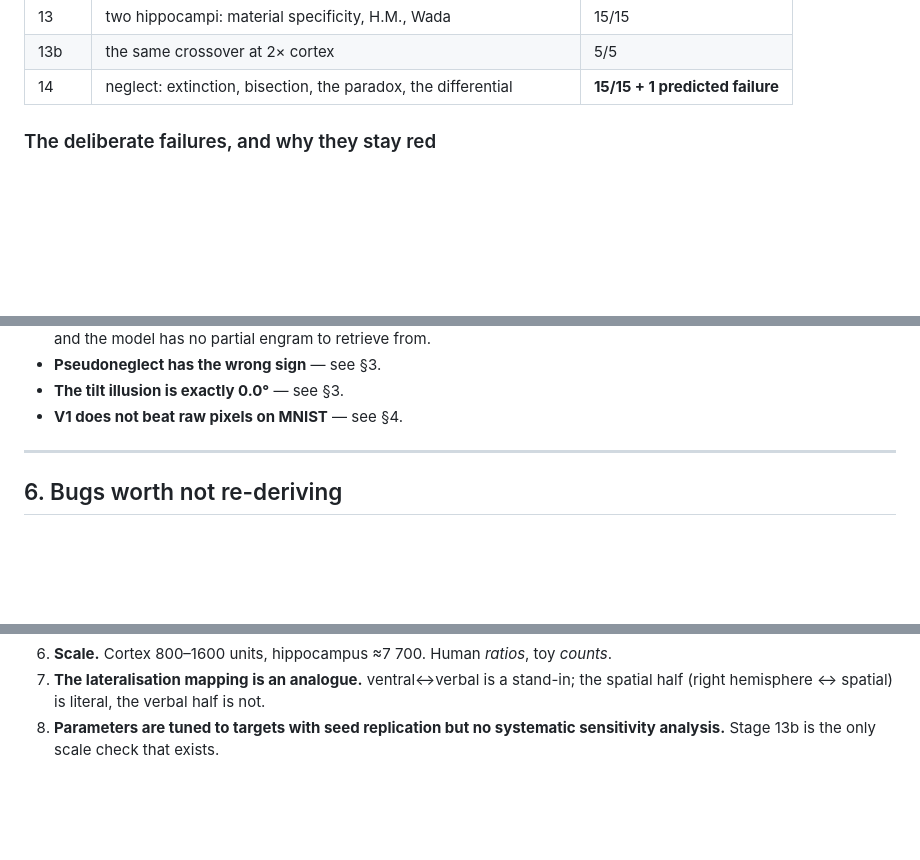
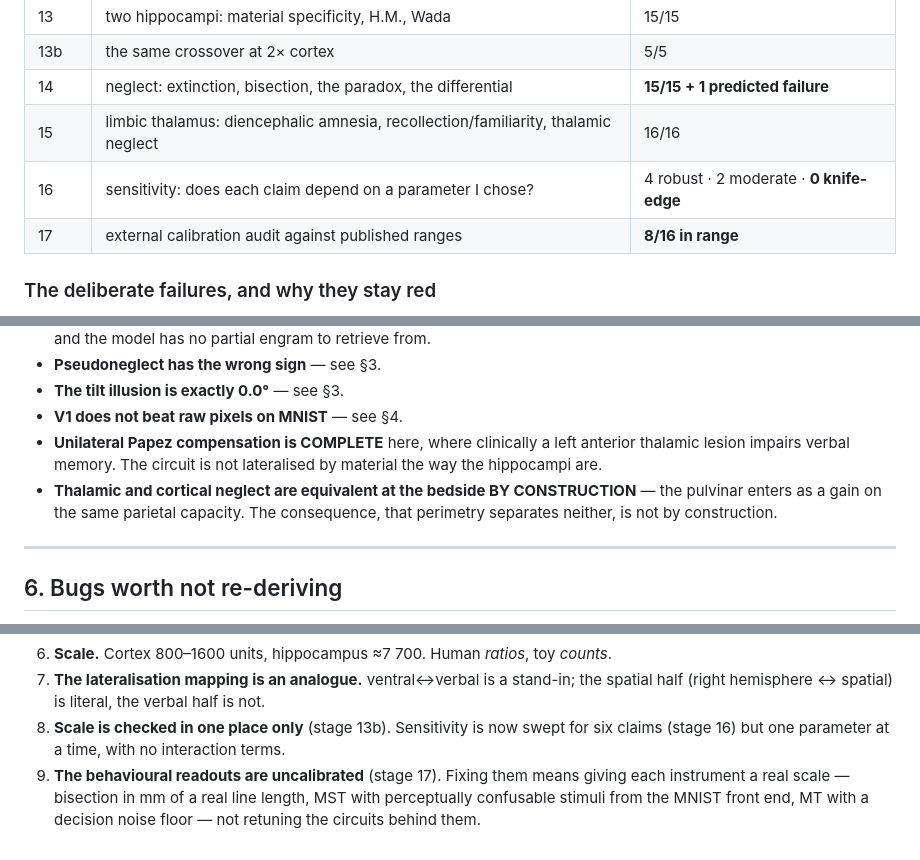
Before and after one commit to EugenioBernardi/Studio, a Markdown page: integrated-loop/OVERVIEW.md, 3 parts joined by grey strips. Drawn GitHub-style; blank space fills up the shorter version.

```diff
--- a/integrated-loop/OVERVIEW.md
+++ b/integrated-loop/OVERVIEW.md
@@ -68,6 +69,9 @@ The rules the work is held to, in the order they bind:
 | 13 | two hippocampi: material specificity, H.M., Wada | 15/15 |
 | 13b | the same crossover at 2× cortex | 5/5 |
 | 14 | neglect: extinction, bisection, the paradox, the differential | **15/15 + 1 predicted failure** |
+| 15 | limbic thalamus: diencephalic amnesia, recollection/familiarity, thalamic neglect | 16/16 |
+| 16 | sensitivity: does each claim depend on a parameter I chose? | 4 robust · 2 moderate · **0 knife-edge** |
+| 17 | external calibration audit against published ranges | **8/16 in range** |
 
 ### The deliberate failures, and why they stay red
 
@@ -148,6 +198,12 @@ These are load-bearing, not apologies.
 - **Pseudoneglect has the wrong sign** — see §3.
 - **The tilt illusion is exactly 0.0°** — see §3.
 - **V1 does not beat raw pixels on MNIST** — see §4.
+- **Unilateral Papez compensation is COMPLETE** here, where clinically a left anterior thalamic
+  lesion impairs verbal memory. The circuit is not lateralised by material the way the
+  hippocampi are.
+- **Thalamic and cortical neglect are equivalent at the bedside BY CONSTRUCTION** — the pulvinar
+  enters as a gain on the same parietal capacity. The consequence, that perimetry separates
+  neither, is not by construction.
 
 ---
 
@@ -192,5 +248,9 @@ Each cost real time and each is a diagnostic pattern, not a typo.
 6. **Scale.** Cortex 800–1600 units, hippocampus ≈7 700. Human *ratios*, toy *counts*.
 7. **The lateralisation mapping is an analogue.** ventral↔verbal is a stand-in; the spatial
    half (right hemisphere ↔ spatial) is literal, the verbal half is not.
-8. **Parameters are tuned to targets with seed replication but no systematic sensitivity
-   analysis.** Stage 13b is the only scale check that exists.
+8. **Scale is checked in one place only** (stage 13b). Sensitivity is now swept for six claims
+   (stage 16) but one parameter at a time, with no interaction terms.
+9. **The behavioural readouts are uncalibrated** (stage 17). Fixing them means giving each
+   instrument a real scale — bisection in mm of a real line length, MST with perceptually
+   confusable stimuli from the MNIST front end, MT with a decision noise floor — not retuning
+   the circuits behind them.
```
Also changed, not shown: other parts of integrated-loop/OVERVIEW.md (+47 -0 lines).
